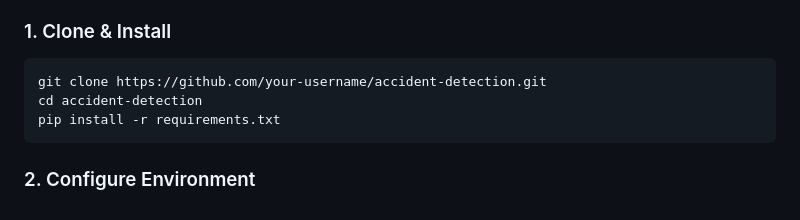
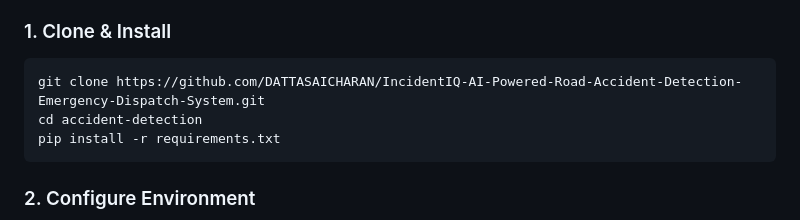
Before and after one commit to DATTASAICHARAN/IncidentIQ-AI-Accident-Detection, a Markdown page: README.md, the part around the change. Rendered like a GitHub page.

Commit message:
Update repository URL in README

````diff
--- a/README.md
+++ b/README.md
@@ -112,7 +112,7 @@ The system is built around three roles:
 ### 1. Clone & Install
 
 ```bash
-git clone https://github.com/your-username/accident-detection.git
+git clone https://github.com/DATTASAICHARAN/IncidentIQ-AI-Powered-Road-Accident-Detection-Emergency-Dispatch-System.git
 cd accident-detection
 pip install -r requirements.txt
 ```
````
